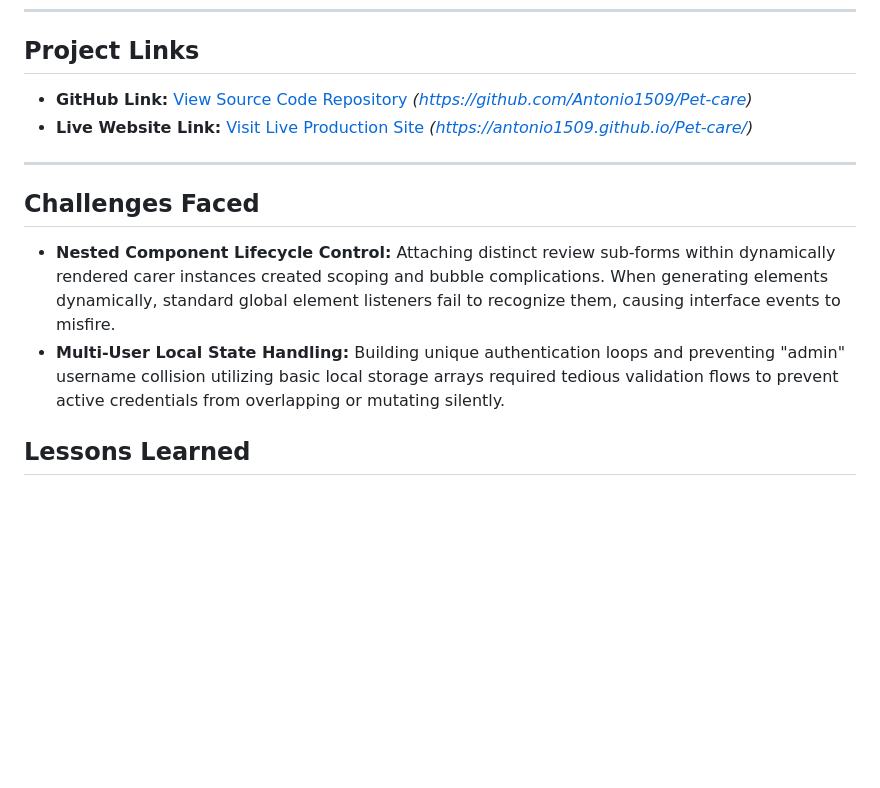
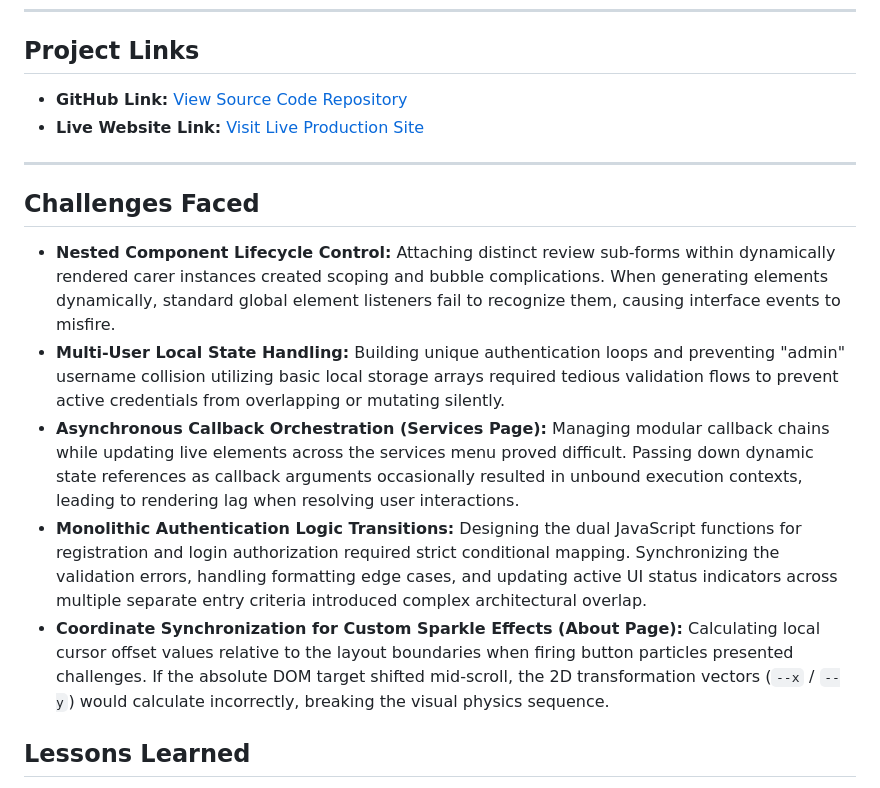
Before and after one commit to Antonio1509/Pet-care, a Markdown page: README.md, the part around the change. Rendered like a GitHub page; blank space fills up the shorter version.

```diff
--- a/README.md
+++ b/README.md
@@ -47,14 +47,17 @@ Finding reliable, available, and qualified pet sitters or groomers often involve
 ---
 
 ## Project Links
-*   **GitHub Link:** [View Source Code Repository](https://github.com/) *(https://github.com/Antonio1509/Pet-care)*
-*   **Live Website Link:** [Visit Live Production Site](https://antonio1509.github.io/Pet-care/) *(https://antonio1509.github.io/Pet-care/)*
+*   **GitHub Link:** [View Source Code Repository](https://github.com/Antonio1509/Pet-care)
+*   **Live Website Link:** [Visit Live Production Site](https://antonio1509.github.io/Pet-care/)
 
 ---
 
 ## Challenges Faced
 *   **Nested Component Lifecycle Control:** Attaching distinct review sub-forms within dynamically rendered carer instances created scoping and bubble complications. When generating elements dynamically, standard global element listeners fail to recognize them, causing interface events to misfire.
 *   **Multi-User Local State Handling:** Building unique authentication loops and preventing "admin" username collision utilizing basic local storage arrays required tedious validation flows to prevent active credentials from overlapping or mutating silently.
+*   **Asynchronous Callback Orchestration (Services Page):** Managing modular callback chains while updating live elements across the services menu proved difficult. Passing down dynamic state references as callback arguments occasionally resulted in unbound execution contexts, leading to rendering lag when resolving user interactions.
+*   **Monolithic Authentication Logic Transitions:** Designing the dual JavaScript functions for registration and login authorization required strict conditional mapping. Synchronizing the validation errors, handling formatting edge cases, and updating active UI status indicators across multiple separate entry criteria introduced complex architectural overlap.
+*   **Coordinate Synchronization for Custom Sparkle Effects (About Page):** Calculating local cursor offset values relative to the layout boundaries when firing button particles presented challenges. If the absolute DOM target shifted mid-scroll, the 2D transformation vectors (`--x` / `--y`) would calculate incorrectly, breaking the visual physics sequence.
 
 ## Lessons Learned
 *   **Component-Driven Architecture:** I discovered the immense value of keeping event registrations localized to the moment of element creation. Building inline dynamic click handlers immediately upon class instantiation resolves complex document query synchronization issues.
```
